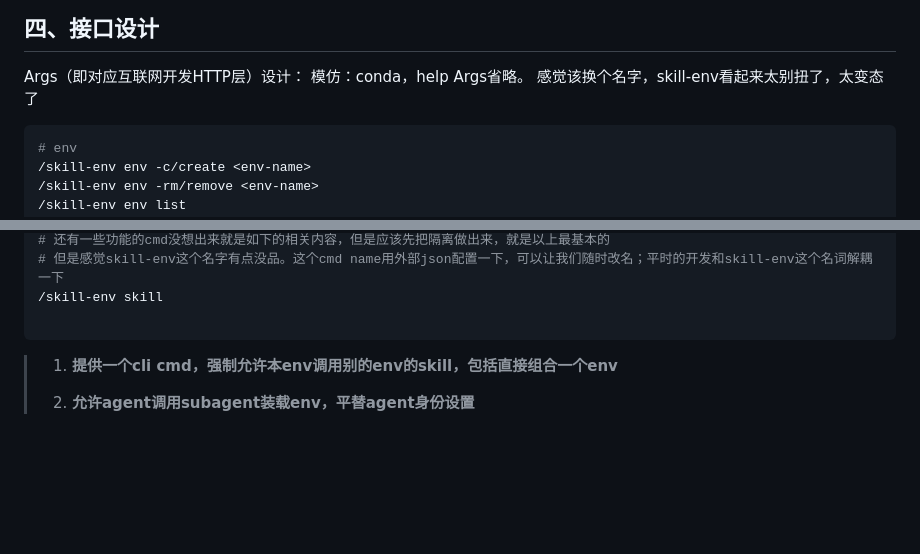
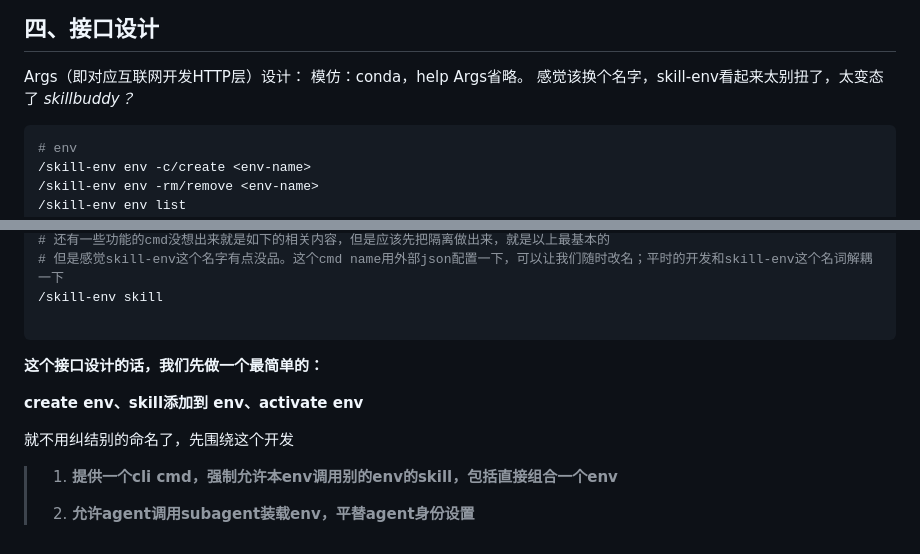
Before and after one commit to Slimzeo/hev, a Markdown page: docs/技术方案.md, 2 parts joined by grey strips. GitHub-like rendering; blank space fills up the shorter version.

Commit message:
docs: update technical solution

````diff
--- a/docs/技术方案.md
+++ b/docs/技术方案.md
@@ -728,6 +728,7 @@ https://dcar.feishu.cn/docx/YaBwdF1yroAfEIxL1tXc4Nz0nIg
 Args（即对应互联网开发HTTP层）设计：
 模仿：conda，help Args省略。
 感觉该换个名字，skill-env看起来太别扭了，太变态了
+*skillbuddy？*
 
 ```bash
 # env
@@ -752,7 +753,11 @@ Args（即对应互联网开发HTTP层）设计：
 
 ```
 
+**这个接口设计的话，我们先做一个最简单的：**
 
+  **create env、skill添加到 env、activate env**
+
+就不用纠结别的命名了，先围绕这个开发
 
 > 1. **提供一个cli cmd，强制允许本env调用别的env的skill，包括直接组合一个env**
 >
````
